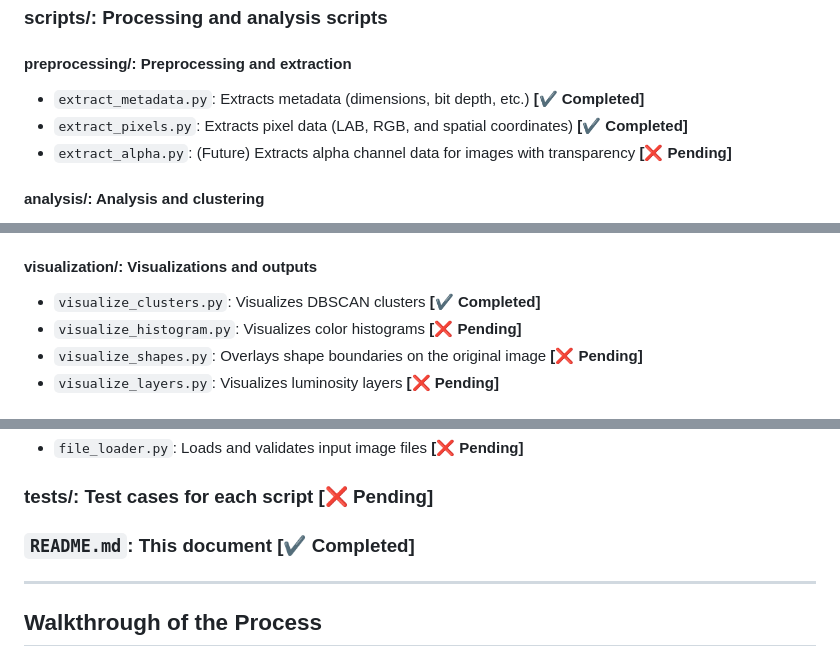
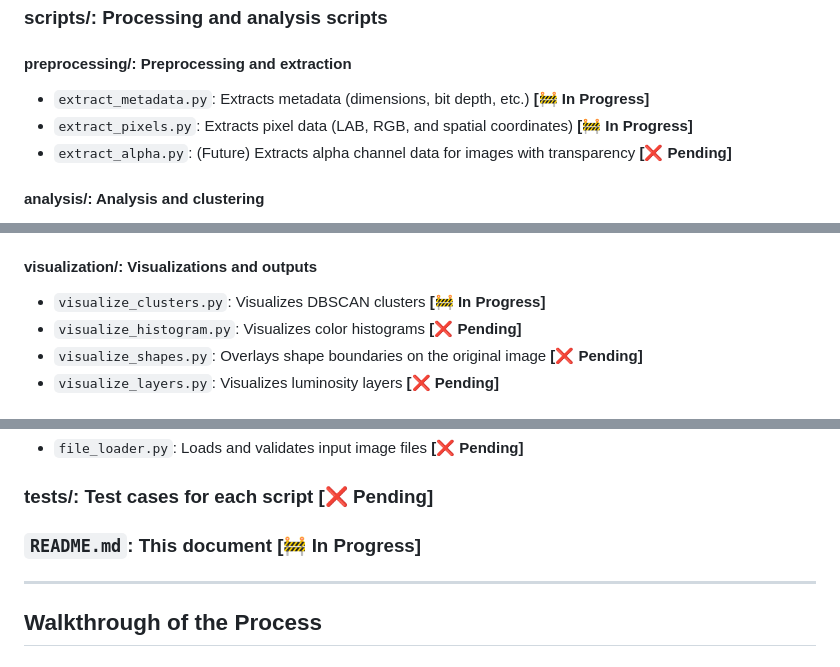
Before and after one commit to rsleiberin/janus, a Markdown page: image_processing/README.md, 3 parts joined by grey strips. Rendered like a GitHub page.

Commit message:
Corrected implementation stages and aligned README with current development.

```diff
--- a/image_processing/README.md
+++ b/image_processing/README.md
@@ -48,8 +47,8 @@ This project bridges the gap between exploratory image processing and real-world
 
 ### **scripts/**: Processing and analysis scripts
 #### **preprocessing/**: Preprocessing and extraction
-- `extract_metadata.py`: Extracts metadata (dimensions, bit depth, etc.) **[✔️ Completed]**
-- `extract_pixels.py`: Extracts pixel data (LAB, RGB, and spatial coordinates) **[✔️ Completed]**
+- `extract_metadata.py`: Extracts metadata (dimensions, bit depth, etc.) **[🚧 In Progress]**
+- `extract_pixels.py`: Extracts pixel data (LAB, RGB, and spatial coordinates) **[🚧 In Progress]**
 - `extract_alpha.py`: (Future) Extracts alpha channel data for images with transparency **[❌ Pending]**
 
 #### **analysis/**: Analysis and clustering
@@ -65,7 +64,7 @@ This project bridges the gap between exploratory image processing and real-world
 - `export_data.py`: Exports data (e.g., JSON or CSV) for external use **[❌ Pending]**
 
 #### **visualization/**: Visualizations and outputs
-- `visualize_clusters.py`: Visualizes DBSCAN clusters **[✔️ Completed]**
+- `visualize_clusters.py`: Visualizes DBSCAN clusters **[🚧 In Progress]**
 - `visualize_histogram.py`: Visualizes color histograms **[❌ Pending]**
 - `visualize_shapes.py`: Overlays shape boundaries on the original image **[❌ Pending]**
 - `visualize_layers.py`: Visualizes luminosity layers **[❌ Pending]**
@@ -81,7 +80,7 @@ This project bridges the gap between exploratory image processing and real-world
 
 ### **tests/**: Test cases for each script **[❌ Pending]**
 
-### `README.md`: This document **[✔️ Completed]**
+### `README.md`: This document **[🚧 In Progress]**
 
 ---
 
```
Also changed, not shown: other parts of image_processing/README.md (+0 -5 lines).
